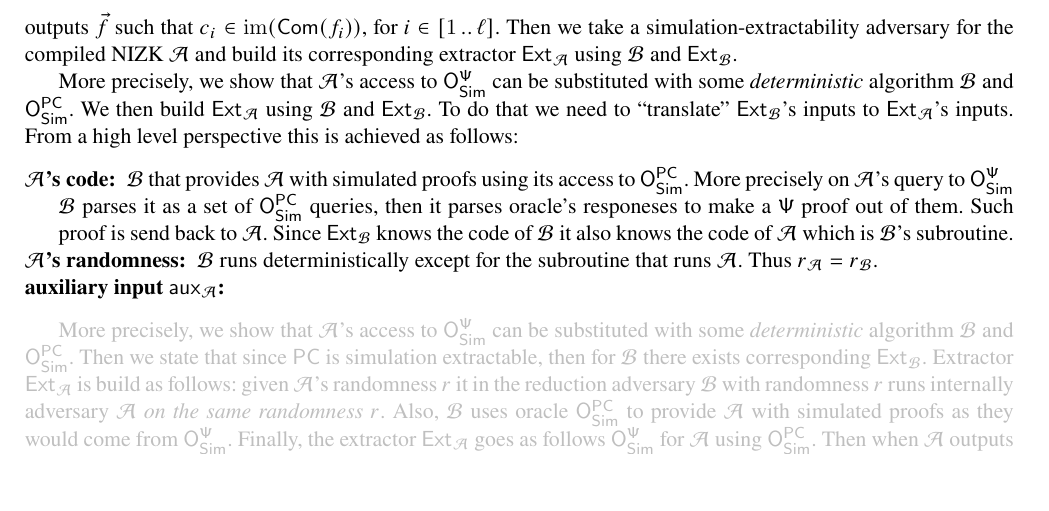
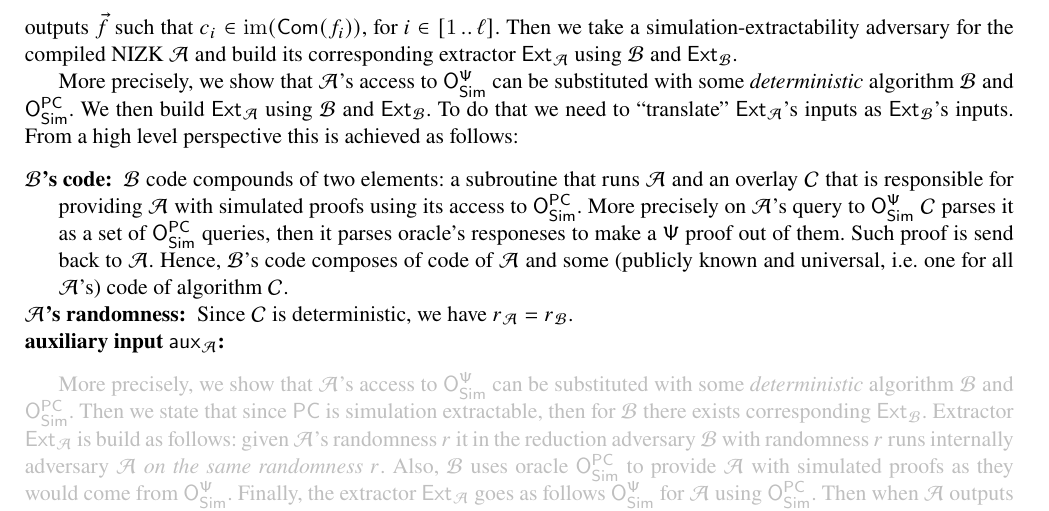
Before and after one commit to clearmatics/research-polcom, a LaTeX thesis (polcom.tex): part of page 5 of 5, cut so that both start at the same text, the shorter picture padded with empty space. Compiled offline with pdfLaTeX.

Commit message:
making one extractor from another -- changed the way the transaltion is done

```diff
--- a/polcom.tex
+++ b/polcom.tex
@@ -555,17 +555,19 @@ $\bdv$ and $\ext_\bdv$.
 More precisely, we show that $\adv$'s access to $\oraclesps$ can be substituted
 with some \emph{deterministic} algorithm $\bdv$ and $\oraclespcom$. We then
 build $\ext_\adv$ using $\bdv$ and $\ext_\bdv$. To do that we need
-to ``translate'' $\ext_\bdv$'s inputs to $\ext_\adv$'s inputs. From a high level
+to ``translate'' $\ext_\adv$'s inputs as $\ext_\bdv$'s inputs. From a high level
 perspective this is achieved as follows:
 \begin{description}
-\item[$\adv$'s code:] $\bdv$ that provides $\adv$ with simulated proofs using
-  its access to $\oraclespcom$. More precisely on $\adv$'s query to $\oraclesps$
-  $\bdv$ parses it as a set of $\oraclespcom$ queries, then it parses oracle's
-  responeses to make a $\PS$ proof out of them. Such proof is send back to
-  $\adv$. Since $\ext_\bdv$ knows the code of $\bdv$ it also knows the code of
-  $\adv$ which is $\bdv$'s subroutine.
-\item[$\adv$'s randomness:] $\bdv$ runs deterministically except for the
-  subroutine that runs $\adv$. Thus $r_\adv = r_\bdv$.
+\item[$\bdv$'s code:] $\bdv$ code compounds of two elements: a subroutine that
+  runs $\adv$ and an overlay $\cdv$ that is responsible for providing $\adv$ with
+  simulated proofs using its access to $\oraclespcom$. More precisely on
+  $\adv$'s query to $\oraclesps$ $\cdv$ parses it as a set of $\oraclespcom$
+  queries, then it parses oracle's responeses to make a $\PS$ proof out of
+  them. Such proof is send back to $\adv$. Hence, $\bdv$'s code composes of code
+  of $\adv$ and some (publicly known and universal, i.e.~one for all $\adv$'s)
+  code of algorithm $\cdv$.
+\item[$\adv$'s randomness:] Since $\cdv$ is deterministic, we have
+  $r_\adv = r_\bdv$.
 \item[auxiliary input $\aux_\adv$:]
 \end{description}
 
```
